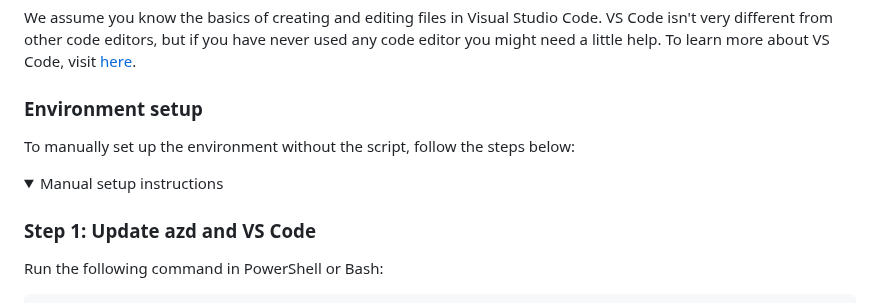
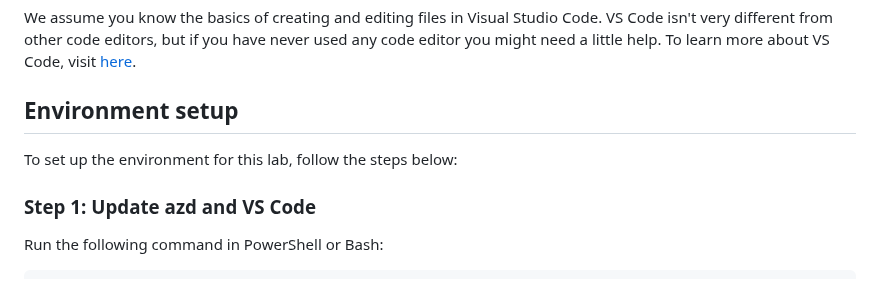
Before and after one commit to microsoft/build25-LAB309, a Markdown page: Lab-Instructions/0.getting-started.md, the part around the change. GitHub-like rendering; folded sections open.

```diff
--- a/Lab-Instructions/0.getting-started.md
+++ b/Lab-Instructions/0.getting-started.md
@@ -15,11 +15,8 @@ This lab is designed to teach you how to add AI features, like AI Search and AI
 ## Prerequisite Knowledge
 We assume you know the basics of creating and editing files in Visual Studio Code. VS Code isn't very different from other code editors, but if you have never used any code editor you might need a little help. To learn more about VS Code, visit [here](https://code.visualstudio.com/docs).
 
-### Environment setup
-To manually set up the environment without the script, follow the steps below:
-
-<details>
-  <summary>Manual setup instructions</summary>
+## Environment setup
+To set up the environment for this lab, follow the steps below:
 
   ### Step 1: Update azd and VS Code
   Run the following command in PowerShell or Bash:
```
